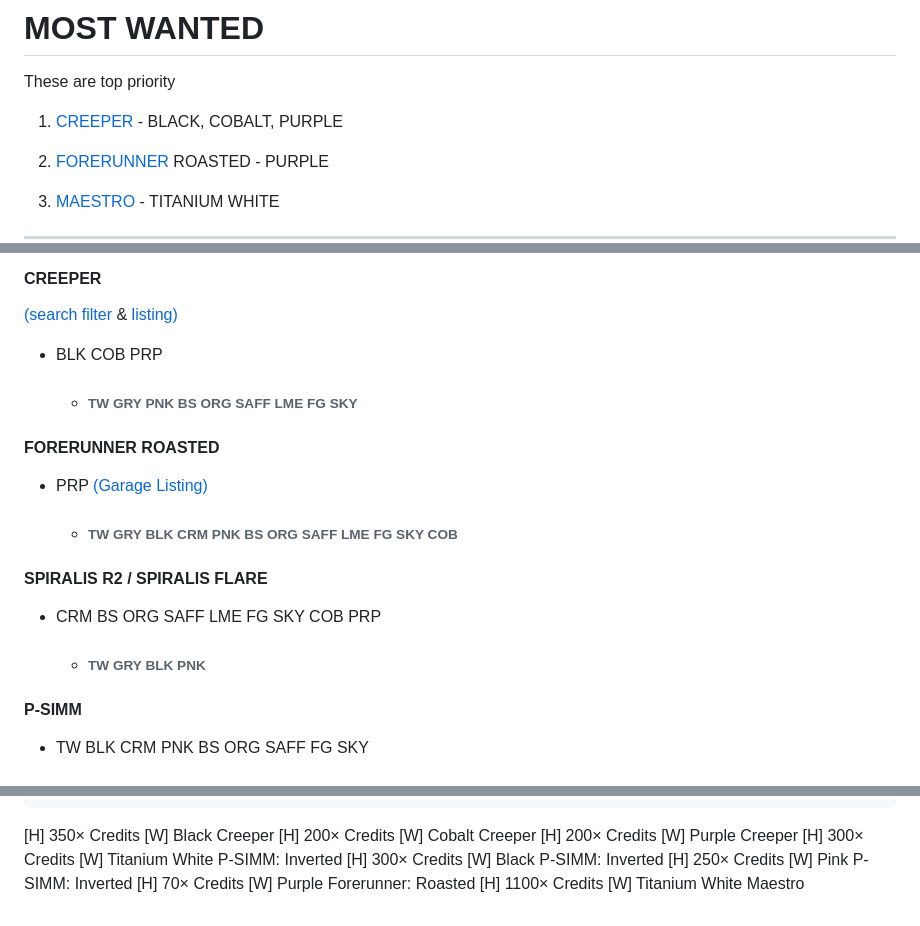
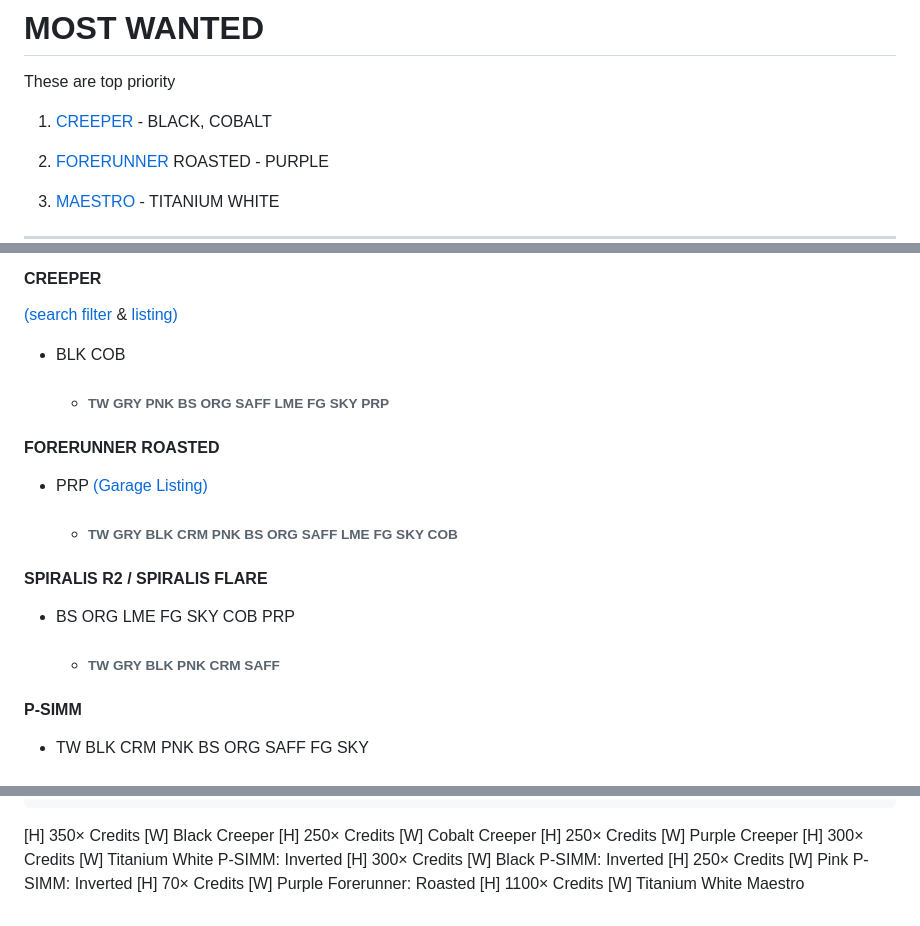
Before and after one commit to LysHraesvelgr/trade-list, a Markdown page: README.md, 3 parts joined by grey strips. Drawn GitHub-style.

Commit message:
PRP CREEPER. SAFFR CRIM SPIRALIS

````diff
--- a/README.md
+++ b/README.md
@@ -23,7 +23,7 @@
 
 These are top priority
 
-1. [CREEPER][c] - BLACK, COBALT, PURPLE
+1. [CREEPER][c] - BLACK, COBALT
 
 1. [FORERUNNER][F] ROASTED - PURPLE
 
@@ -74,9 +74,9 @@ skip to:
 
  [(search filter][1] & [listing)][2]
 
-+ BLK COB PRP
++ BLK COB
 
-    + ###### TW GRY PNK BS ORG SAFF LME FG SKY
+    + ###### TW GRY PNK BS ORG SAFF LME FG SKY PRP
 
 #### FORERUNNER ROASTED
 
@@ -86,9 +86,9 @@ skip to:
 
 #### SPIRALIS R2 / SPIRALIS FLARE
 
-+ CRM BS ORG SAFF LME FG SKY COB PRP
++ BS ORG LME FG SKY COB PRP
 
-    + ###### TW GRY BLK PNK
+    + ###### TW GRY BLK PNK CRM SAFF
 
 #### P-SIMM
 
@@ -261,8 +261,8 @@ skip to:
 [H] 40× Credits [W] Crimson Zadeh S3: Inverted
 ```
 [H] 350× Credits [W] Black Creeper
-[H] 200× Credits [W] Cobalt Creeper
-[H] 200× Credits [W] Purple Creeper
+[H] 250× Credits [W] Cobalt Creeper
+[H] 250× Credits [W] Purple Creeper
 [H] 300× Credits [W] Titanium White P-SIMM: Inverted
 [H] 300× Credits [W] Black P-SIMM: Inverted
 [H] 250× Credits [W] Pink P-SIMM: Inverted
````
